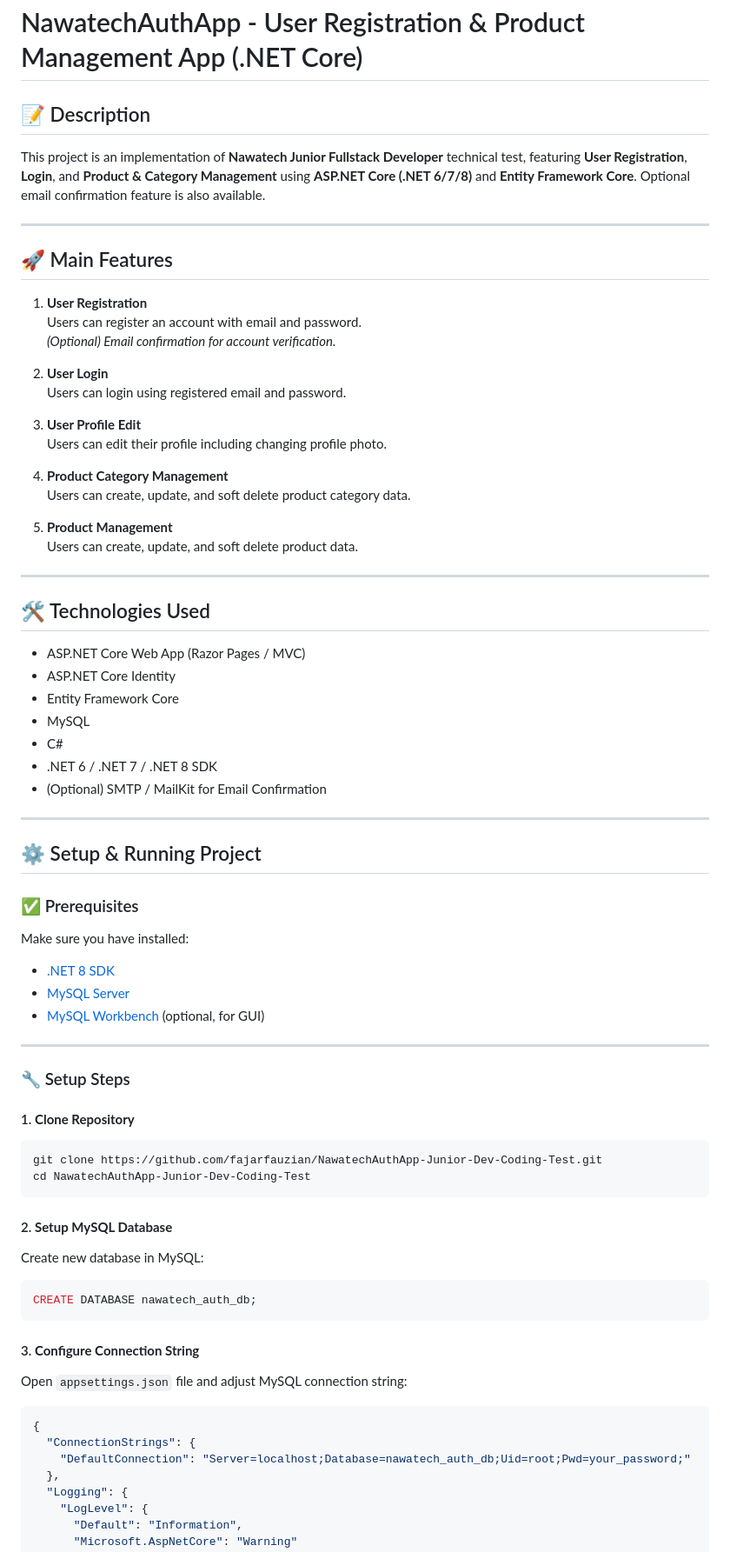
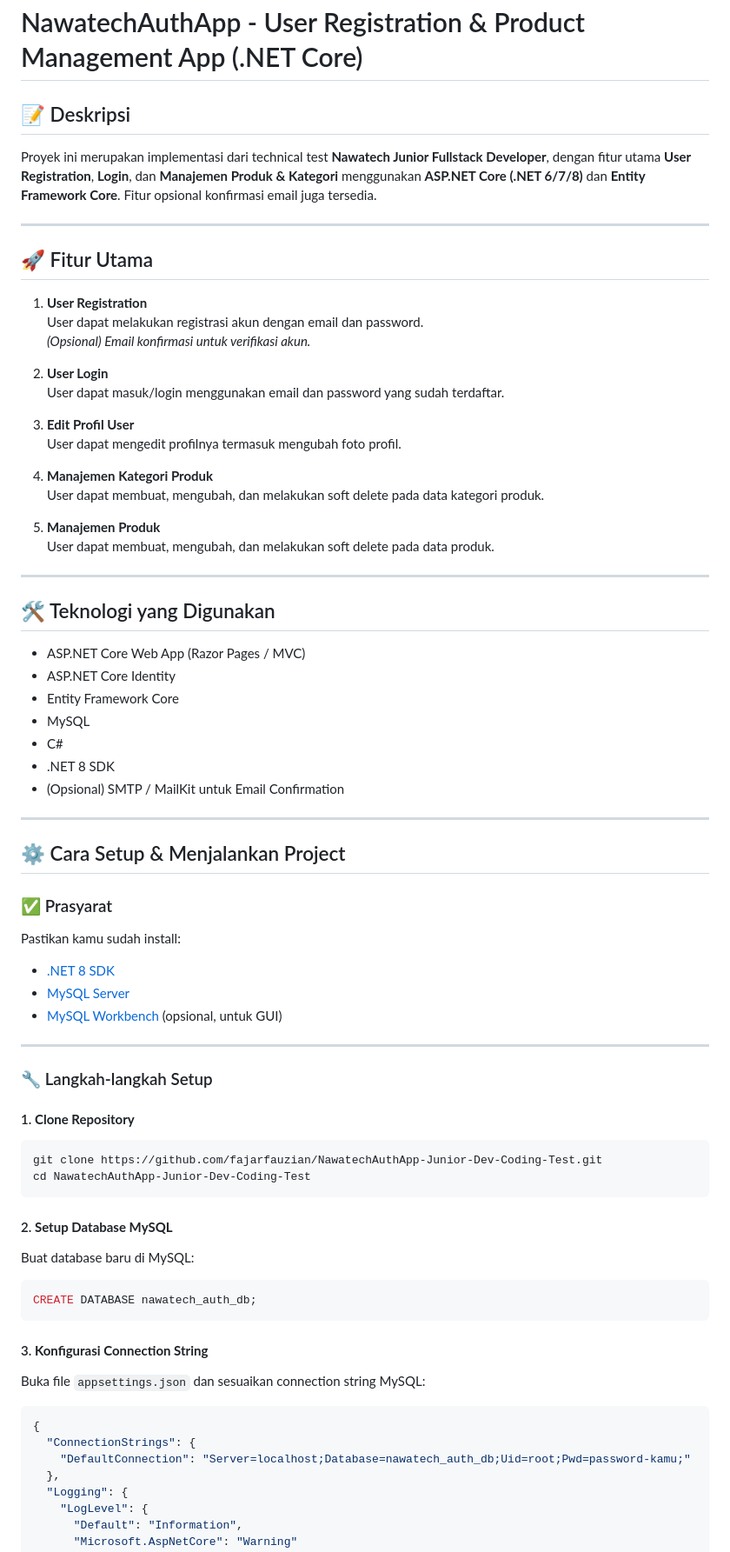
Before and after one commit to fajarfauzian/NawatechAuthApp-Junior-Dev-Coding-Test, a Markdown page: README.md, the part around one of its changes. Shown at 87% size. Rendered like a GitHub page.

````diff
--- a/README.md
+++ b/README.md
@@ -1,51 +1,51 @@
 # NawatechAuthApp - User Registration & Product Management App (.NET Core)
 
-## 📝 Description
-This project is an implementation of **Nawatech Junior Fullstack Developer** technical test, featuring **User Registration**, **Login**, and **Product & Category Management** using **ASP.NET Core (.NET 6/7/8)** and **Entity Framework Core**. Optional email confirmation feature is also available.
+## 📝 Deskripsi
+Proyek ini merupakan implementasi dari technical test **Nawatech Junior Fullstack Developer**, dengan fitur utama **User Registration**, **Login**, dan **Manajemen Produk & Kategori** menggunakan **ASP.NET Core (.NET 6/7/8)** dan **Entity Framework Core**. Fitur opsional konfirmasi email juga tersedia.
 
 ---
 
-## 🚀 Main Features
+## 🚀 Fitur Utama
 1. **User Registration**
-   Users can register an account with email and password.
-   *(Optional) Email confirmation for account verification.*
+   User dapat melakukan registrasi akun dengan email dan password.
+   *(Opsional) Email konfirmasi untuk verifikasi akun.*
 
 2. **User Login**
-   Users can login using registered email and password.
+   User dapat masuk/login menggunakan email dan password yang sudah terdaftar.
 
-3. **User Profile Edit**
-   Users can edit their profile including changing profile photo.
+3. **Edit Profil User**
+   User dapat mengedit profilnya termasuk mengubah foto profil.
 
-4. **Product Category Management**
-   Users can create, update, and soft delete product category data.
+4. **Manajemen Kategori Produk**
+   User dapat membuat, mengubah, dan melakukan soft delete pada data kategori produk.
 
-5. **Product Management**
-   Users can create, update, and soft delete product data.
+5. **Manajemen Produk**
+   User dapat membuat, mengubah, dan melakukan soft delete pada data produk.
 
 ---
 
-## 🛠 Technologies Used
+## 🛠 Teknologi yang Digunakan
 - ASP.NET Core Web App (Razor Pages / MVC)
 - ASP.NET Core Identity
 - Entity Framework Core
 - MySQL
 - C#
-- .NET 6 / .NET 7 / .NET 8 SDK
-- (Optional) SMTP / MailKit for Email Confirmation
+- .NET 8 SDK
+- (Opsional) SMTP / MailKit untuk Email Confirmation
 
 ---
 
-## ⚙️ Setup & Running Project
+## ⚙️ Cara Setup & Menjalankan Project
 
-### ✅ Prerequisites
-Make sure you have installed:
+### ✅ Prasyarat
+Pastikan kamu sudah install:
 - [.NET 8 SDK](https://dotnet.microsoft.com/en-us/download/dotnet/8.0)
 - [MySQL Server](https://dev.mysql.com/downloads/mysql/)
-- [MySQL Workbench](https://dev.mysql.com/downloads/workbench/) (optional, for GUI)
+- [MySQL Workbench](https://dev.mysql.com/downloads/workbench/) (opsional, untuk GUI)
 
 ---
 
-### 🔧 Setup Steps
+### 🔧 Langkah-langkah Setup
 
 #### 1. **Clone Repository**
 ```bash
@@ -53,18 +53,18 @@ git clone https://github.com/fajarfauzian/NawatechAuthApp-Junior-Dev-Coding-Test
 cd NawatechAuthApp-Junior-Dev-Coding-Test
 ```
 
-#### 2. **Setup MySQL Database**
-Create new database in MySQL:
+#### 2. **Setup Database MySQL**
+Buat database baru di MySQL:
 ```sql
 CREATE DATABASE nawatech_auth_db;
 ```
 
-#### 3. **Configure Connection String**
-Open `appsettings.json` file and adjust MySQL connection string:
+#### 3. **Konfigurasi Connection String**
+Buka file `appsettings.json` dan sesuaikan connection string MySQL:
 ```json
 {
   "ConnectionStrings": {
-    "DefaultConnection": "Server=localhost;Database=nawatech_auth_db;Uid=root;Pwd=your_password;"
+    "DefaultConnection": "Server=localhost;Database=nawatech_auth_db;Uid=root;Pwd=password-kamu;"
   },
   "Logging": {
     "LogLevel": {
````
Also changed, not shown: other parts of README.md (+51 -51 lines).
